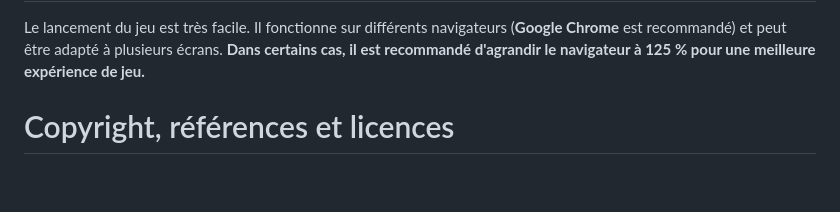
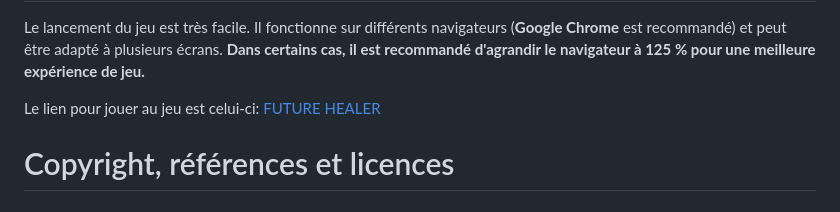
Before and after one commit to GianmarcoSapienza/Future-Healer-2DGame, a Markdown page: README.md, the part around the change. Drawn GitHub-style; blank space fills up the shorter version.

```diff
--- a/README.md
+++ b/README.md
@@ -11,6 +11,7 @@ FUTURE HEALER
 
 <h1>Lancement du jeu</h1>
 <p>Le lancement du jeu est très facile. Il fonctionne sur différents navigateurs (<b>Google Chrome</b> est recommandé) et peut être adapté à plusieurs écrans. <b>Dans certains cas, il est recommandé d'agrandir le navigateur à 125 % pour une meilleure expérience de jeu.</b></p>
+<p>Le lien pour jouer au jeu est celui-ci: <a href="https://gianmarcosapienza.itch.io/future-healer">FUTURE HEALER</a></p>
 
 <h1>Copyright, références et licences</h1>
 
```
